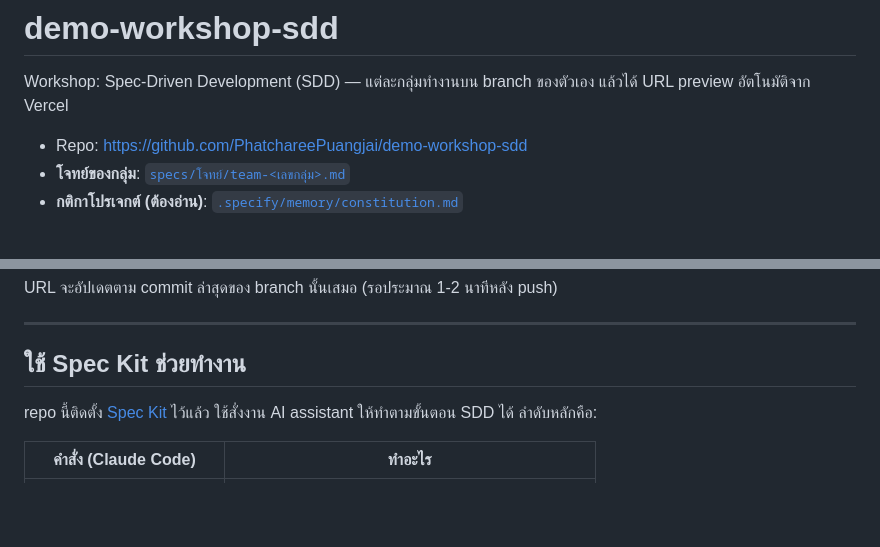
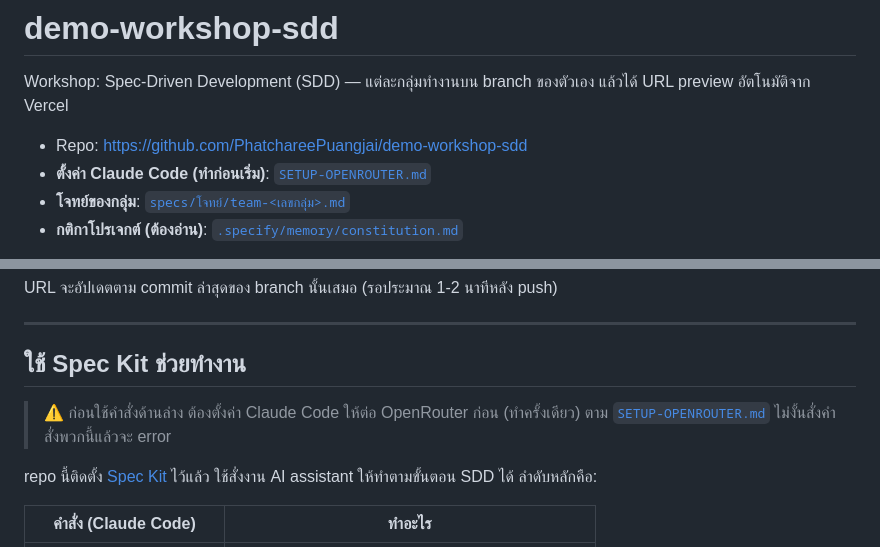
Before and after one commit to PhatchareePuangjai/demo-workshop-sdd, a Markdown page: README.md, 2 parts joined by grey strips. Drawn GitHub-style; blank space fills up the shorter version.

```diff
--- a/README.md
+++ b/README.md
@@ -3,6 +3,7 @@
 Workshop: Spec-Driven Development (SDD) — แต่ละกลุ่มทำงานบน branch ของตัวเอง แล้วได้ URL preview อัตโนมัติจาก Vercel
 
 - Repo: https://github.com/PhatchareePuangjai/demo-workshop-sdd
+- **ตั้งค่า Claude Code (ทำก่อนเริ่ม)**: [`SETUP-OPENROUTER.md`](SETUP-OPENROUTER.md)
 - **โจทย์ของกลุ่ม**: [`specs/โจทย์/team-<เลขกลุ่ม>.md`](specs/โจทย์/)
 - **กติกาโปรเจกต์ (ต้องอ่าน)**: [`.specify/memory/constitution.md`](.specify/memory/constitution.md)
 
@@ -149,6 +150,8 @@ URL จะอัปเดตตาม commit ล่าสุดของ branch
 
 ## ใช้ Spec Kit ช่วยทำงาน
 
+> ⚠️ ก่อนใช้คำสั่งด้านล่าง ต้องตั้งค่า Claude Code ให้ต่อ OpenRouter ก่อน (ทำครั้งเดียว) ตาม [`SETUP-OPENROUTER.md`](SETUP-OPENROUTER.md) ไม่งั้นสั่งคำสั่งพวกนี้แล้วจะ error
+
 repo นี้ติดตั้ง [Spec Kit](https://github.com/github/spec-kit) ไว้แล้ว ใช้สั่งงาน AI assistant ให้ทำตามขั้นตอน SDD ได้ ลำดับหลักคือ:
 
 | คำสั่ง (Claude Code) | ทำอะไร |
```
